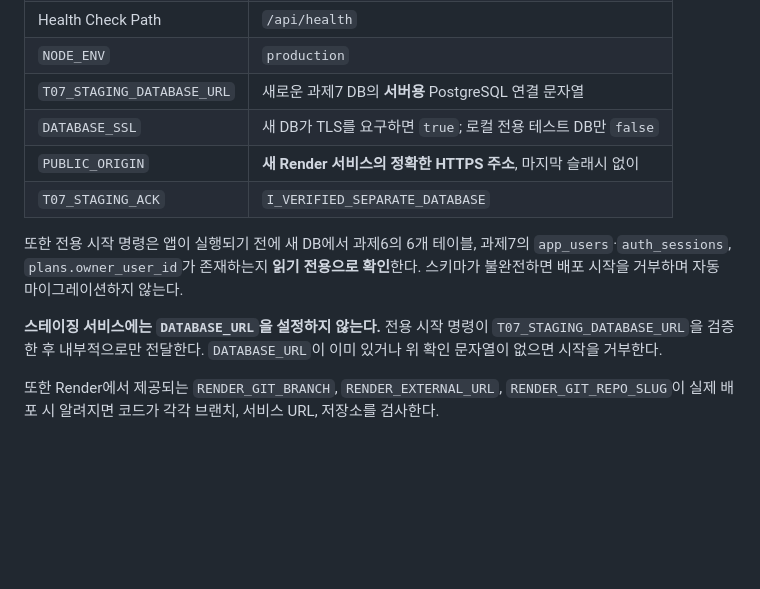
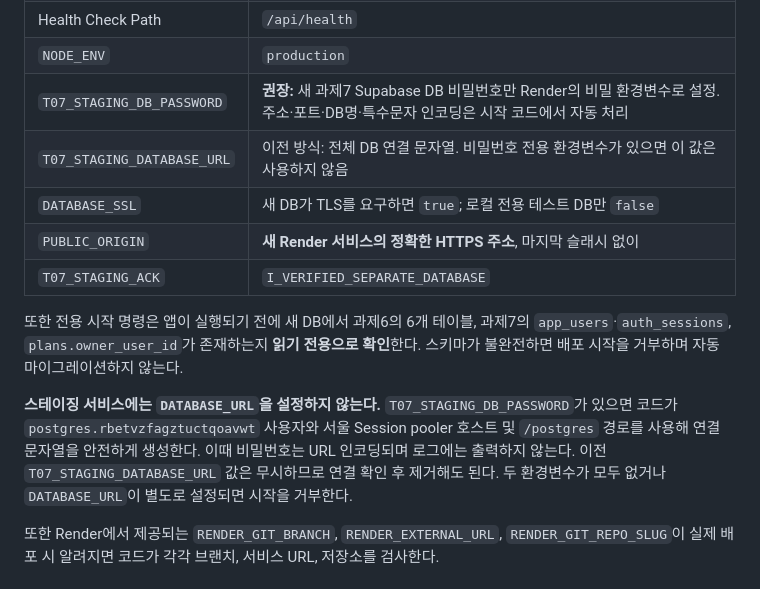
Before and after one commit to ecde4499/plando-see-diary, a Markdown page: docs/T07_STAGING_DEPLOYMENT.md, the part around the change. Rendered like a GitHub page; blank space fills up the shorter version.

Commit message:
docs(t07): recommend secret-only Render database connection setup

```diff
--- a/docs/T07_STAGING_DEPLOYMENT.md
+++ b/docs/T07_STAGING_DEPLOYMENT.md
@@ -26,14 +26,15 @@
 | Auto-Deploy | **Off** (수동 배포로 시작) |
 | Health Check Path | `/api/health` |
 | `NODE_ENV` | `production` |
-| `T07_STAGING_DATABASE_URL` | 새로운 과제7 DB의 **서버용** PostgreSQL 연결 문자열 |
+| `T07_STAGING_DB_PASSWORD` | **권장:** 새 과제7 Supabase DB 비밀번호만 Render의 비밀 환경변수로 설정. 주소·포트·DB명·특수문자 인코딩은 시작 코드에서 자동 처리 |
+| `T07_STAGING_DATABASE_URL` | 이전 방식: 전체 DB 연결 문자열. 비밀번호 전용 환경변수가 있으면 이 값은 사용하지 않음 |
 | `DATABASE_SSL` | 새 DB가 TLS를 요구하면 `true`; 로컬 전용 테스트 DB만 `false` |
 | `PUBLIC_ORIGIN` | **새 Render 서비스의 정확한 HTTPS 주소**, 마지막 슬래시 없이 |
 | `T07_STAGING_ACK` | `I_VERIFIED_SEPARATE_DATABASE` |
 
 또한 전용 시작 명령은 앱이 실행되기 전에 새 DB에서 과제6의 6개 테이블, 과제7의 `app_users`·`auth_sessions`, `plans.owner_user_id`가 존재하는지 **읽기 전용으로 확인**한다. 스키마가 불완전하면 배포 시작을 거부하며 자동 마이그레이션하지 않는다.
 
-**스테이징 서비스에는 `DATABASE_URL`을 설정하지 않는다.** 전용 시작 명령이 `T07_STAGING_DATABASE_URL`을 검증한 후 내부적으로만 전달한다. `DATABASE_URL`이 이미 있거나 위 확인 문자열이 없으면 시작을 거부한다.
+**스테이징 서비스에는 `DATABASE_URL`을 설정하지 않는다.** `T07_STAGING_DB_PASSWORD`가 있으면 코드가 `postgres.rbetvzfagztuctqoavwt` 사용자와 서울 Session pooler 호스트 및 `/postgres` 경로를 사용해 연결 문자열을 안전하게 생성한다. 이때 비밀번호는 URL 인코딩되며 로그에는 출력하지 않는다. 이전 `T07_STAGING_DATABASE_URL` 값은 무시하므로 연결 확인 후 제거해도 된다. 두 환경변수가 모두 없거나 `DATABASE_URL`이 별도로 설정되면 시작을 거부한다.
 
 또한 Render에서 제공되는 `RENDER_GIT_BRANCH`, `RENDER_EXTERNAL_URL`, `RENDER_GIT_REPO_SLUG`이 실제 배포 시 알려지면 코드가 각각 브랜치, 서비스 URL, 저장소를 검사한다.
 
```
